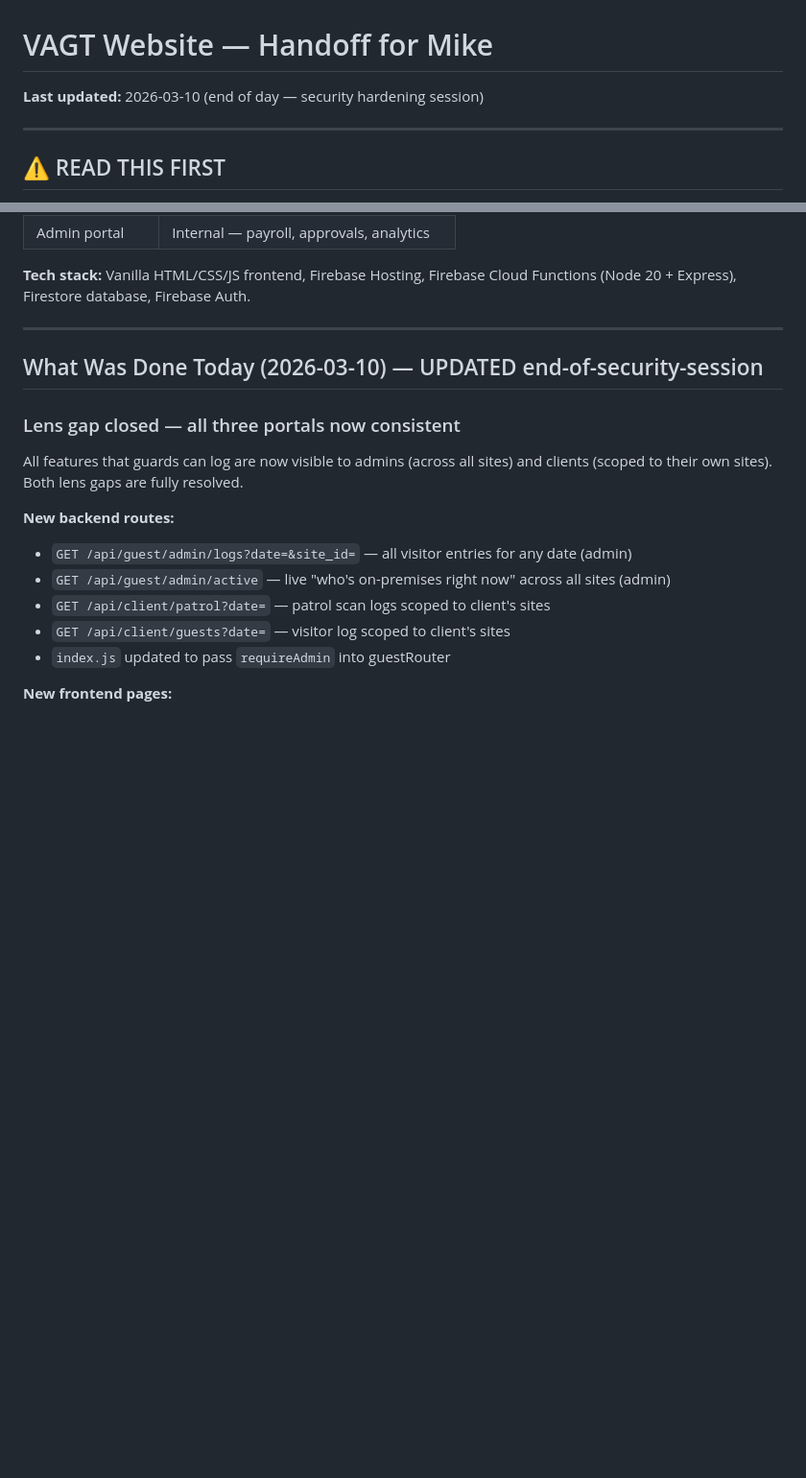
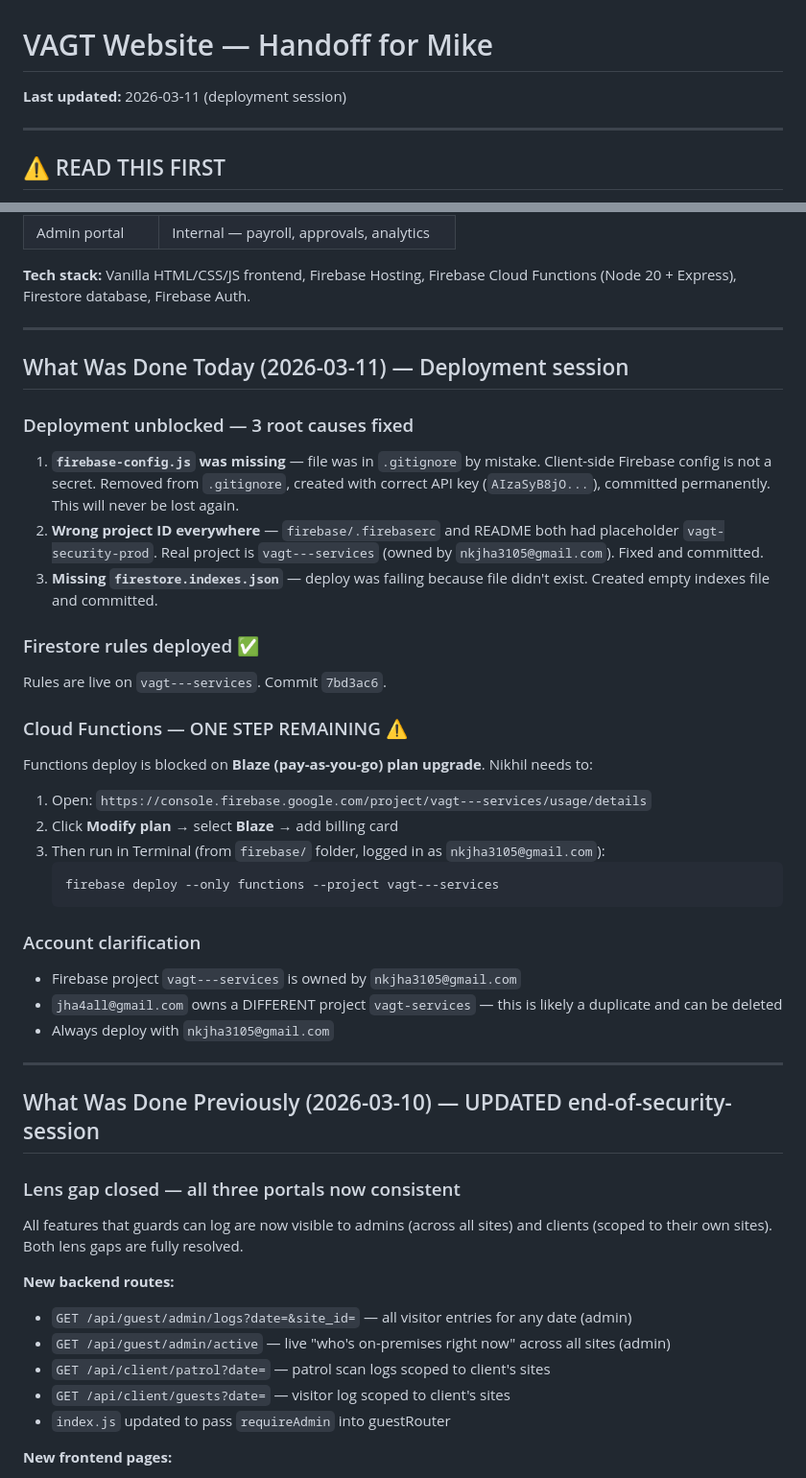
Before and after one commit to nikhiljha3105/vagt-website-2026, a Markdown page: handoff-for-mike.md, 2 parts joined by grey strips. Shown at 96% size. GitHub-like rendering; blank space fills up the shorter version.

Commit message:
docs: update handoff with 2026-03-11 deployment session notes
Co-Authored-By: Claude Sonnet 4.6 <noreply@anthropic.com>

````diff
--- a/handoff-for-mike.md
+++ b/handoff-for-mike.md
@@ -1,5 +1,5 @@
 # VAGT Website — Handoff for Mike
-**Last updated:** 2026-03-10 (end of day — security hardening session)
+**Last updated:** 2026-03-11 (deployment session)
 
 ---
 
@@ -42,7 +42,35 @@ Full-stack security services platform for **VAGT Security Services (Bengaluru)**
 
 ---
 
-## What Was Done Today (2026-03-10) — UPDATED end-of-security-session
+## What Was Done Today (2026-03-11) — Deployment session
+
+### Deployment unblocked — 3 root causes fixed
+
+1. **`firebase-config.js` was missing** — file was in `.gitignore` by mistake. Client-side Firebase config is not a secret. Removed from `.gitignore`, created with correct API key (`AIzaSyB8jO...`), committed permanently. This will never be lost again.
+2. **Wrong project ID everywhere** — `firebase/.firebaserc` and README both had placeholder `vagt-security-prod`. Real project is `vagt---services` (owned by `nkjha3105@gmail.com`). Fixed and committed.
+3. **Missing `firestore.indexes.json`** — deploy was failing because file didn't exist. Created empty indexes file and committed.
+
+### Firestore rules deployed ✅
+Rules are live on `vagt---services`. Commit `7bd3ac6`.
+
+### Cloud Functions — ONE STEP REMAINING ⚠️
+Functions deploy is blocked on **Blaze (pay-as-you-go) plan upgrade**.
+Nikhil needs to:
+1. Open: `https://console.firebase.google.com/project/vagt---services/usage/details`
+2. Click **Modify plan** → select **Blaze** → add billing card
+3. Then run in Terminal (from `firebase/` folder, logged in as `nkjha3105@gmail.com`):
+   ```
+   firebase deploy --only functions --project vagt---services
+   ```
+
+### Account clarification
+- Firebase project `vagt---services` is owned by `nkjha3105@gmail.com`
+- `jha4all@gmail.com` owns a DIFFERENT project `vagt-services` — this is likely a duplicate and can be deleted
+- Always deploy with `nkjha3105@gmail.com`
+
+---
+
+## What Was Done Previously (2026-03-10) — UPDATED end-of-security-session
 
 ### Lens gap closed — all three portals now consistent
 
````
